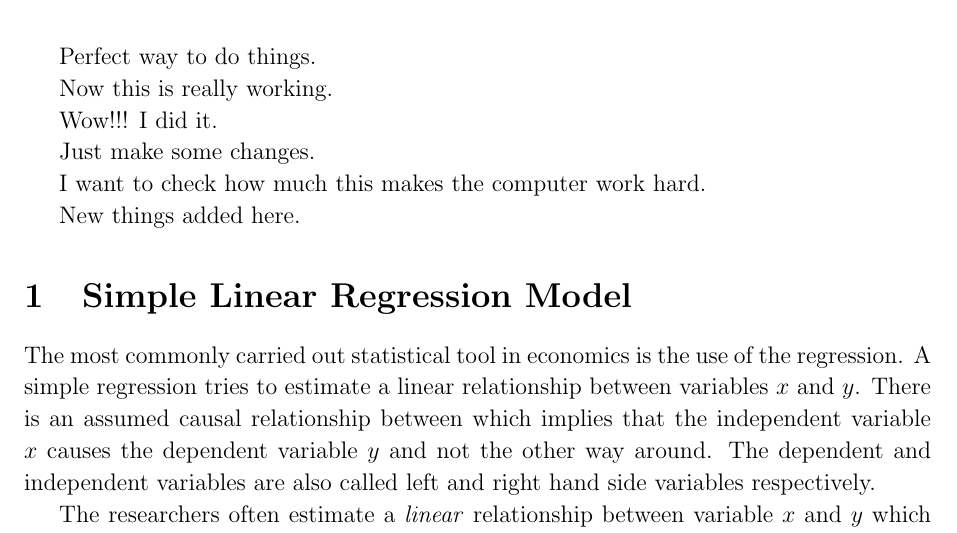
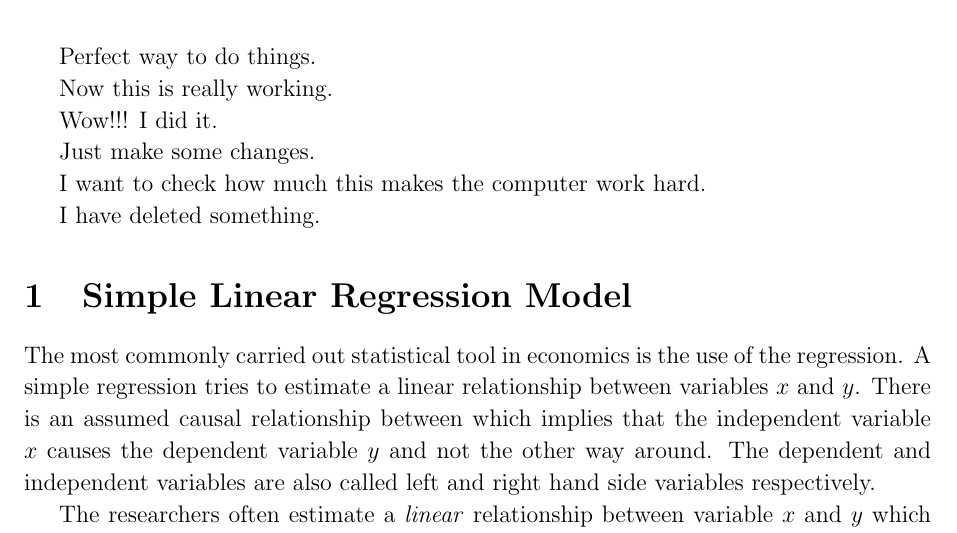
Before and after one commit to kaniket1/Latex-Delete, a LaTeX document (ols.tex): part of page 1 of 2, cut so that both start at the same text. Compiled offline with pdfLaTeX.

Commit message:
New commit

```diff
--- a/ols.tex
+++ b/ols.tex
@@ -49,7 +49,7 @@ Just make some changes.
 
 I want to check how much this makes the computer work hard.
 
-New things added here.
+I have deleted something.
 
 \section{Simple Linear Regression Model}
 
```
